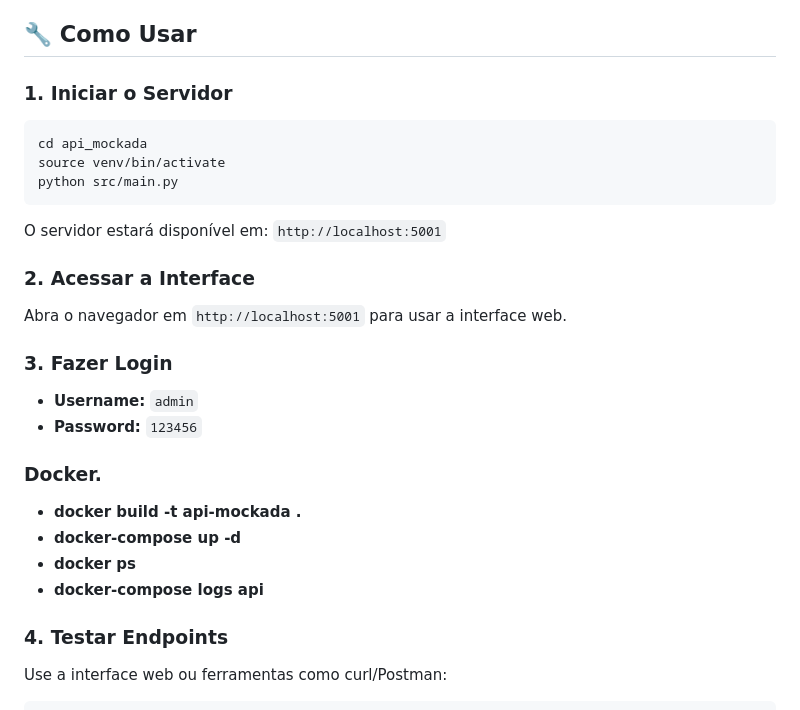
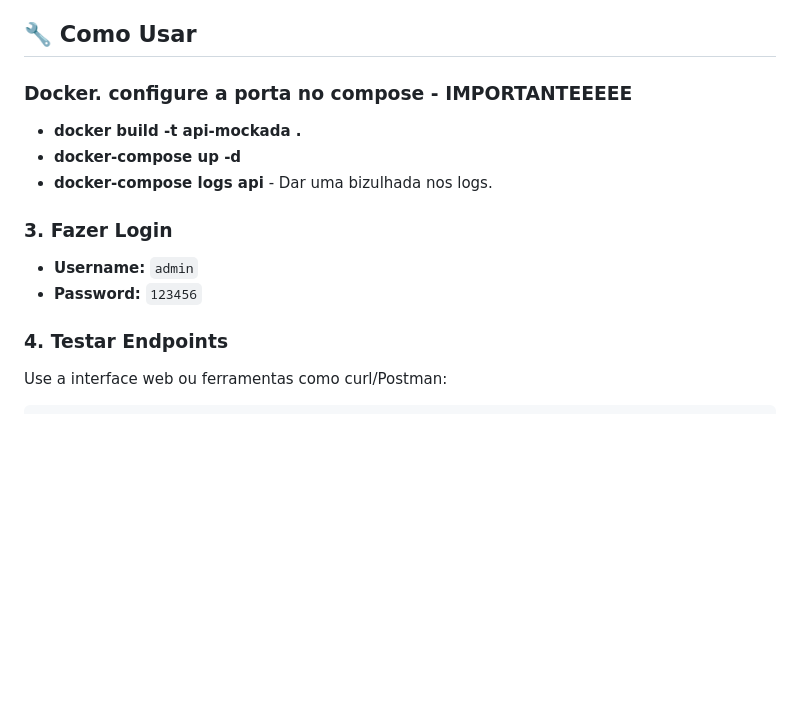
Before and after one commit to podwesley/api_com_mock, a Markdown page: README.md, the part around the change. Drawn GitHub-style; blank space fills up the shorter version.

Commit message:
ajuste para ajudar quem for usar isso.

````diff
--- a/README.md
+++ b/README.md
@@ -192,29 +192,18 @@ Lista endereços de uma pessoa específica.
 
 ## 🔧 Como Usar
 
-### 1. **Iniciar o Servidor**
-```bash
-cd api_mockada
-source venv/bin/activate
-python src/main.py
-```
+### Docker. configure a porta no compose - IMPORTANTEEEEE
 
-O servidor estará disponível em: `http://localhost:5001`
-
-### 2. **Acessar a Interface**
-Abra o navegador em `http://localhost:5001` para usar a interface web.
+- **docker build -t api-mockada .**
+- **docker-compose up -d**
+- **docker-compose logs api** - Dar uma bizulhada nos logs.
 
 ### 3. **Fazer Login**
 - **Username:** `admin`
 - **Password:** `123456`
 
 
-### Docker.
 
-- **docker build -t api-mockada .**
-- **docker-compose up -d**
-- **docker ps**
-- **docker-compose logs api**
 
 ### 4. **Testar Endpoints**
 Use a interface web ou ferramentas como curl/Postman:
````
